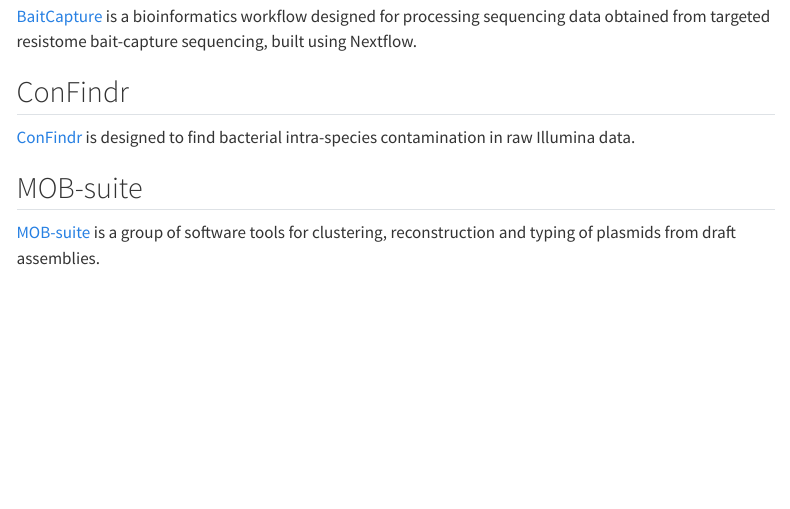
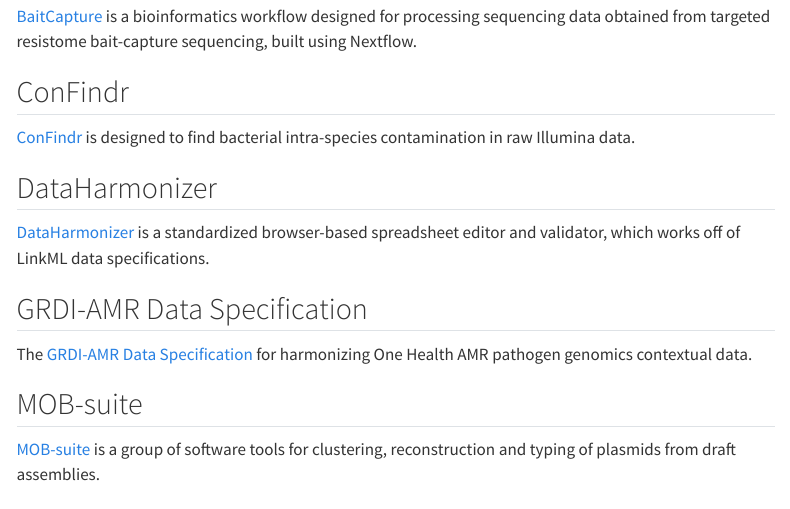
Before and after one commit to grdi-amr/GRDI-AMR.com, a Quarto document (softwaretools.qmd): the page in a window 1100 px wide, from 290 px down. Rendered offline with R 4.5, knitr and Pandoc in place of Quarto, with nearby package versions; menus at the side of the page are left out.

Commit message:
Add data specification-related tools

```diff
--- a/softwaretools.qmd
+++ b/softwaretools.qmd
@@ -24,6 +24,19 @@
 bacterial intra-species contamination in raw Illumina data.
 
 
+## DataHarmonizer
+
+[DataHarmonizer](https://github.com/cidgoh/DataHarmonizer) is a standardized
+browser-based spreadsheet editor and validator, which works off of LinkML data
+specifications.
+
+
+## GRDI-AMR Data Specification
+
+The [GRDI-AMR Data Specification](https://github.com/cidgoh/GRDI_AMR_One_Health)
+for harmonizing One Health AMR pathogen genomics contextual data.
+
+
 ## MOB-suite
 
 [MOB-suite](https://github.com/phac-nml/mob-suite) is a group of software tools
```
